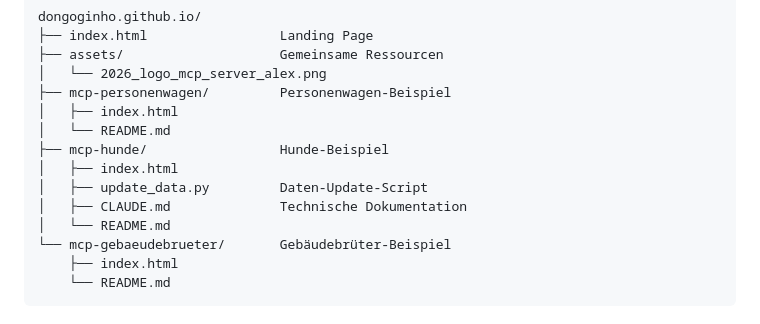
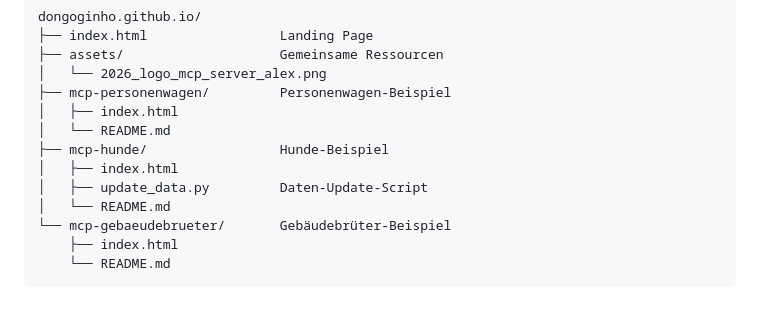
Before and after one commit to DonGoginho/DonGoginho.github.io, a Markdown page: README.md, the part around the change. GitHub-like rendering.

```diff
--- a/README.md
+++ b/README.md
@@ -27,7 +27,6 @@ dongoginho.github.io/
 ├── mcp-hunde/                 Hunde-Beispiel
 │   ├── index.html
 │   ├── update_data.py         Daten-Update-Script
-│   ├── CLAUDE.md              Technische Dokumentation
 │   └── README.md
 └── mcp-gebaeudebrueter/       Gebäudebrüter-Beispiel
     ├── index.html
```
Also changed, not shown: mcp-hunde/README.md (+2 -3 lines).
